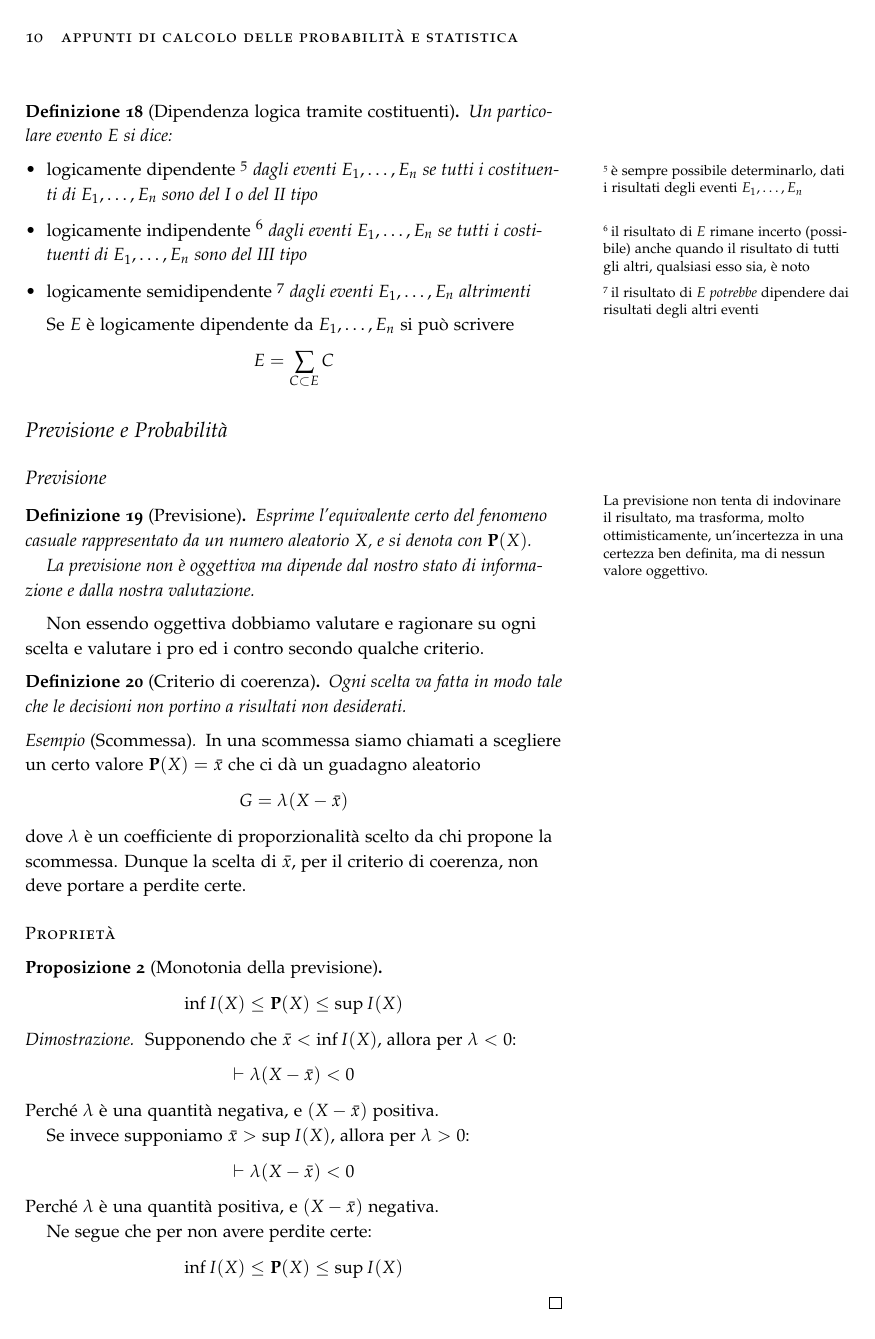
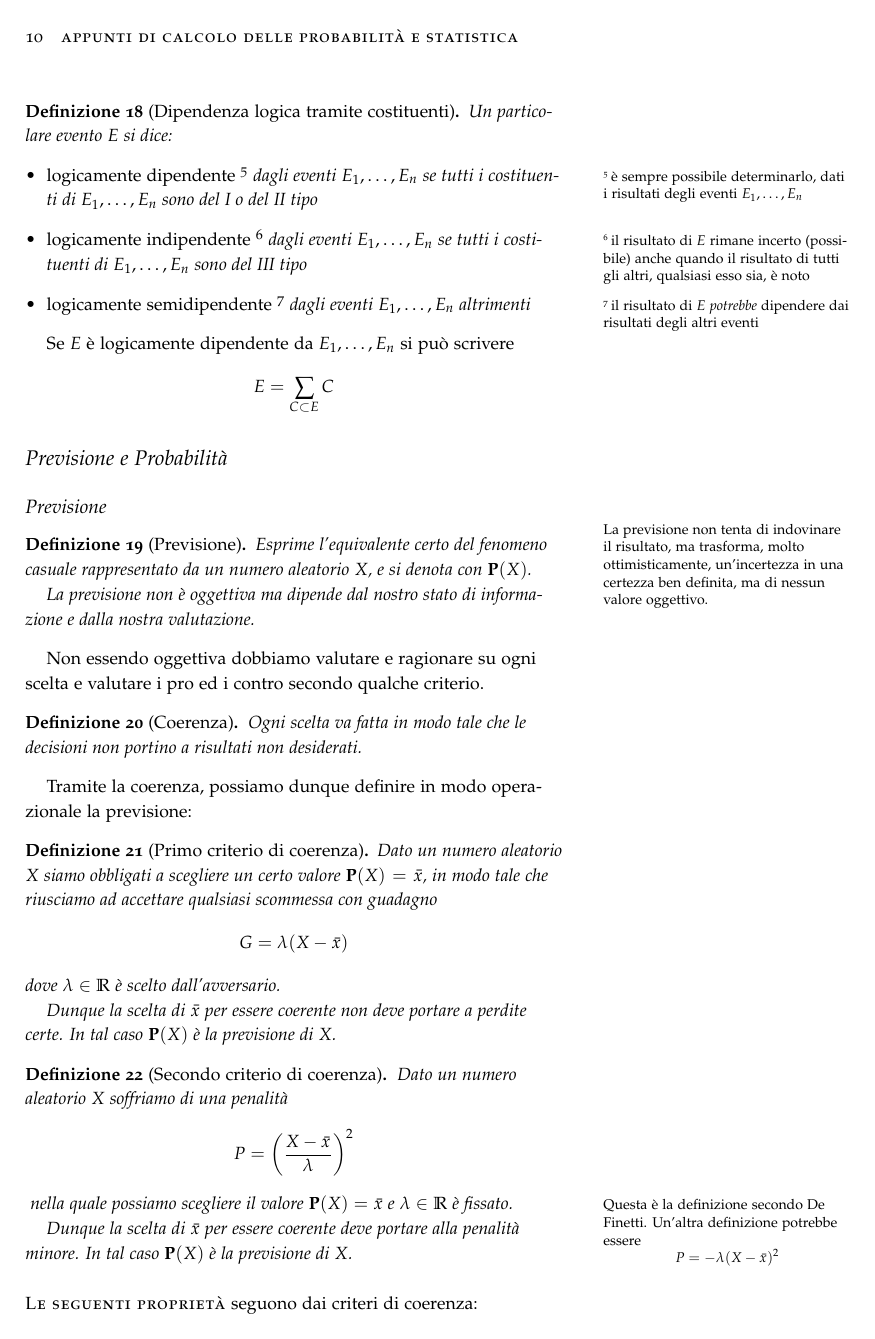
Before and after one commit to crmne/appunti-cps, a LaTeX book (appunti.tex, which reads numeri_aleatori.tex): page 10 of 20 before the commit and page 10 of 22 after it. Compiled offline with pdfLaTeX.

Commit message:
Chiarimenti sui criteri di coerenza

```diff
--- a/numeri_aleatori.tex
+++ b/numeri_aleatori.tex
@@ -215,22 +215,35 @@ Se $E$ è logicamente dipendente da \( E_1, \ldots, E_n \) si può scrivere
 
 Non essendo oggettiva dobbiamo valutare e ragionare su ogni scelta e valutare i pro ed i contro secondo qualche criterio.
 
-\begin{definition}[Criterio di coerenza]\label{def:coerenza}
+\begin{definition}[Coerenza]\label{def:coerenza}
   Ogni scelta va fatta in modo tale che le decisioni non portino a risultati non desiderati.
 \end{definition}
 
-\begin{example}[Scommessa]
-  In una scommessa siamo chiamati a scegliere un certo valore \( \pr(X) = \bar{x} \) che ci dà un guadagno aleatorio
+Tramite la coerenza, possiamo dunque definire in modo operazionale la previsione:
+
+\begin{definition}[Primo criterio di coerenza]\label{def:criterio_coerenza_1_previsione}
+  Dato un numero aleatorio $X$ siamo obbligati a scegliere un certo valore \( \pr(X) = \bar{x} \), in modo tale che riusciamo ad accettare qualsiasi scommessa con guadagno
     \[ G = \lambda(X-\bar{x}) \]
-  dove \( \lambda \) è un coefficiente di proporzionalità scelto da chi propone la scommessa.
-  Dunque la scelta di $\bar{x}$, per il criterio di coerenza, non deve portare a perdite certe.
-\end{example}
+  dove \( \lambda \in \mathbb{R} \) è scelto dall'avversario.
 
-\newthought{Proprietà}
+  Dunque la scelta di $\bar{x}$ per essere coerente non deve portare a perdite certe. In tal caso \( \pr(X) \) è la previsione di $X$.
+\end{definition}
+
+\begin{definition}[Secondo criterio di coerenza]
+  Dato un numero aleatorio $X$ soffriamo di una penalità
+  \[ P = \left(\frac{X-\bar{x}}{\lambda}\right)^2 \]
+  \marginnote{Questa è la definizione secondo De Finetti.
+  Un'altra definizione potrebbe essere
+  \[ P = - \lambda (X - \bar{x})^2 \]}
+  nella quale possiamo scegliere il valore \( \pr(X) = \bar{x} \) e \( \lambda \in \mathbb{R} \) è fissato.
+
+  Dunque la scelta di $\bar{x}$ per essere coerente deve portare alla penalità minore. In tal caso \( \pr(X) \) è la previsione di $X$.
+\end{definition}
+
+\newthought{Le seguenti proprietà} seguono dai criteri di coerenza:
 
 \begin{proposition}[Monotonia della previsione]\label{pro:monotonia_previsione}
   \[ \inf I(X) \leq \pr(X) \leq \sup I(X) \]
 \end{proposition}
 
 \begin{proof}
-  Supponendo che \( \bar{x} < \inf I(X) \), allora per \( \lambda < 0 \):
```
Also changed, not shown: numeri_aleatori.tex (35 more changed lines).
